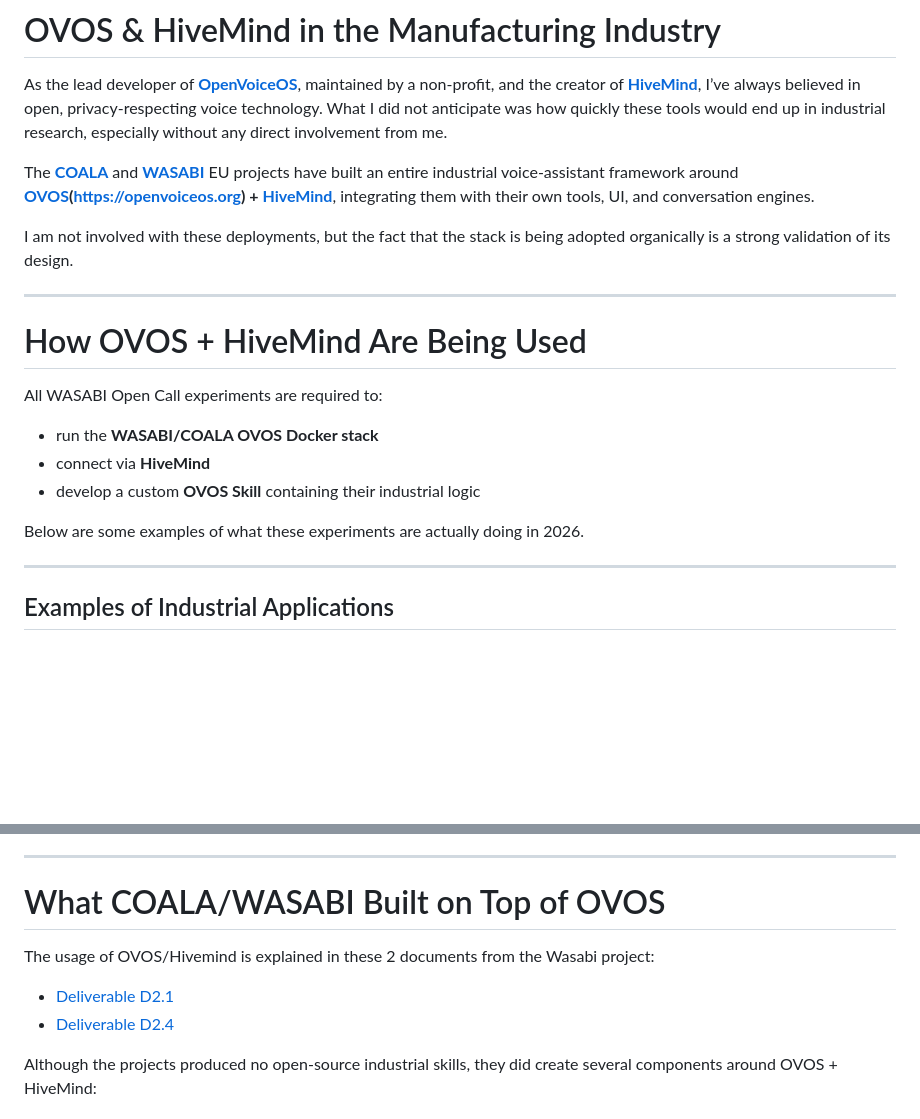
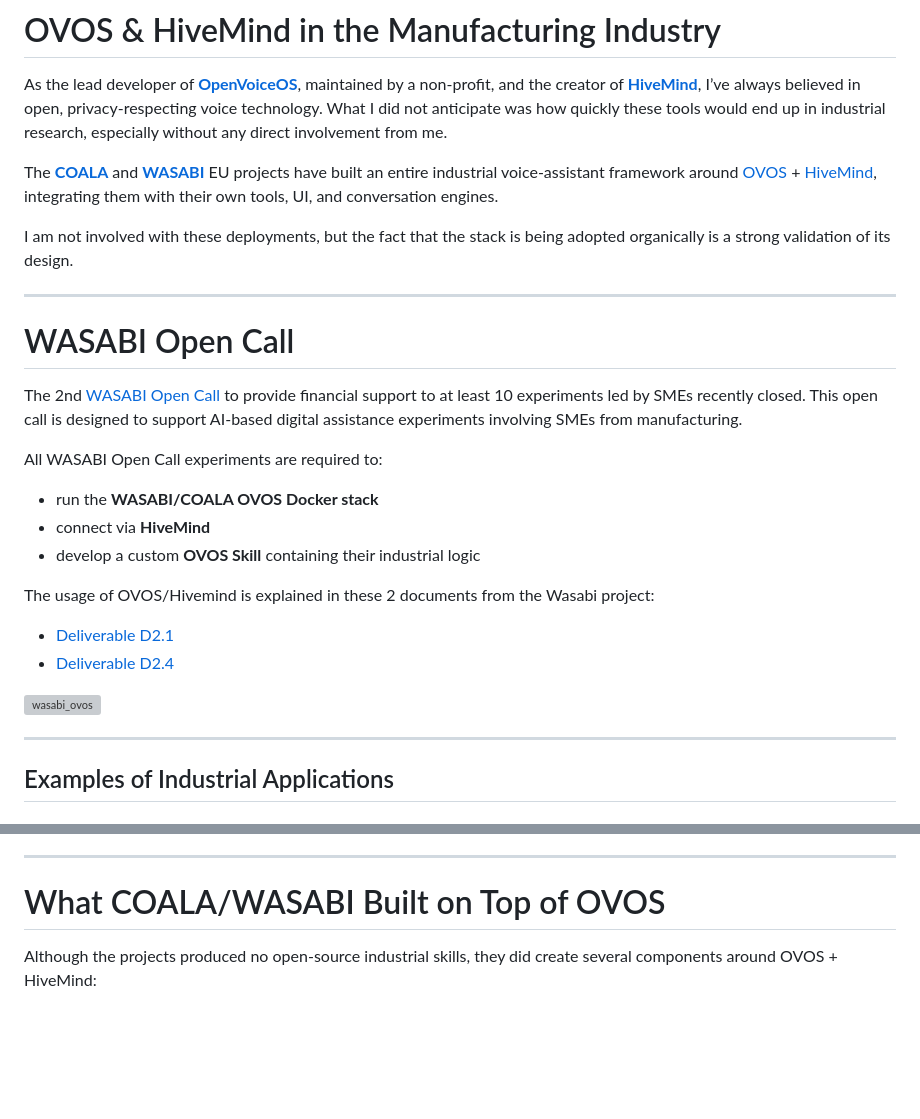
Before and after one commit to TigreGotico/tigregotico.github.io, a Markdown page: public/blogs/2025-11-26-OVOS-hivemind-industry.md, 2 parts joined by grey strips. Rendered like a GitHub page; blank space fills up the shorter version; grey boxes are pictures that could not be loaded.

```diff
--- a/public/blogs/2025-11-26-OVOS-hivemind-industry.md
+++ b/public/blogs/2025-11-26-OVOS-hivemind-industry.md
@@ -11,13 +11,16 @@ featured: false
 
 As the lead developer of **[OpenVoiceOS](https://openvoiceos.org)**, maintained by a non-profit, and the creator of **[HiveMind](https://jarbashivemind.github.io/HiveMind-community-docs/)**, I’ve always believed in open, privacy-respecting voice technology. What I did not anticipate was how quickly these tools would end up in industrial research, especially without any direct involvement from me.
 
-The **[COALA](https://coala-ai.de)** and **[WASABI](https://wasabiproject.eu)** EU projects have built an entire industrial voice-assistant framework around **[OVOS](https://openvoiceos.org)(https://openvoiceos.org) + [HiveMind](https://jarbashivemind.github.io/HiveMind-community-docs/)**, integrating them with their own tools, UI, and conversation engines.
+The **[COALA](https://coala-ai.de)** and **[WASABI](https://wasabiproject.eu)** EU projects have built an entire industrial voice-assistant framework around [OVOS](https://openvoiceos.org) + [HiveMind](https://jarbashivemind.github.io/HiveMind-community-docs/), integrating them with their own tools, UI, and conversation engines.
 
 I am not involved with these deployments, but the fact that the stack is being adopted organically is a strong validation of its design.
 
 ---
 
-# How OVOS + HiveMind Are Being Used
+# WASABI Open Call
+
+The 2nd [WASABI Open Call](https://wasabiproject.eu/wp-content/uploads/2025/08/WASABI_Guide_for_Applicants_2nd-OC_vFIN.pdf) to provide financial support to at least 10 experiments led by SMEs recently closed.
+This open call is designed to support AI-based digital assistance experiments involving SMEs from manufacturing.
 
 All WASABI Open Call experiments are required to:
 
@@ -25,7 +28,11 @@ All WASABI Open Call experiments are required to:
 * connect via **HiveMind**
 * develop a custom **OVOS Skill** containing their industrial logic
 
-Below are some examples of what these experiments are actually doing in 2026.
+The usage of OVOS/Hivemind is explained in these 2 documents from the Wasabi project:
+- [Deliverable D2.1](https://wasabiproject.eu/wp-content/uploads/2024/01/WASABI_D2.1_template_v0.7_FINAL.pdf)
+- [Deliverable D2.4](https://files.wasabiproject.eu/wp-content/uploads/2023/Docs/wp2/Deliverables/D2.4/WASABI_D2.4_Joint%20WASABI%20Demonstrator_v0.5_final.pdf)
+
+<img width="831" height="320" alt="wasabi_ovos" src="https://github.com/user-attachments/assets/f62497a7-045e-4875-8174-95f1c0f76c5e" />
 
 ---
 
@@ -60,10 +67,6 @@ All of these rely on OVOS for intent handling and skill execution, and on HiveMi
 ---
 
 # What COALA/WASABI Built on Top of OVOS
-
-The usage of OVOS/Hivemind is explained in these 2 documents from the Wasabi project:
-- [Deliverable D2.1](https://wasabiproject.eu/wp-content/uploads/2024/01/WASABI_D2.1_template_v0.7_FINAL.pdf)
-- [Deliverable D2.4](https://files.wasabiproject.eu/wp-content/uploads/2023/Docs/wp2/Deliverables/D2.4/WASABI_D2.4_Joint%20WASABI%20Demonstrator_v0.5_final.pdf)
 
 Although the projects produced no open-source industrial skills, they did create several components around OVOS + HiveMind:
 
```
